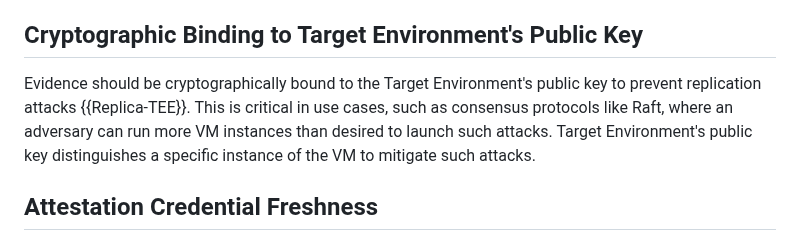
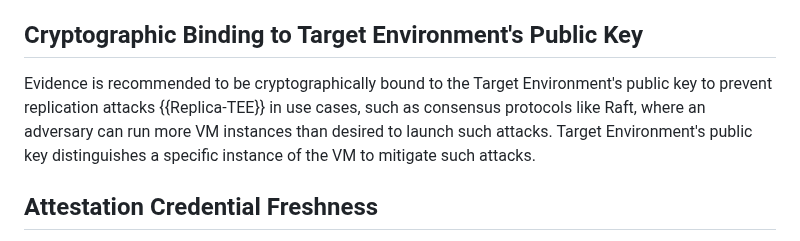
Before and after one commit to tls-attestation/use-cases-and-properties, a Markdown page: draft-mihalcea-seat-use-cases.md, the part around the change. GitHub-like rendering.

Commit message:
s/should/recommend for use case

```diff
--- a/draft-mihalcea-seat-use-cases.md
+++ b/draft-mihalcea-seat-use-cases.md
@@ -205,8 +205,7 @@ A formal representation of this requirement in the form of *composition* goal ca
 Evidence should be cryptographically bound to the identifier provided to the machine by the infrastructure provider to prevent **diversion** attacks {{ID-Crisis}}.
 
 ## Cryptographic Binding to Target Environment's Public Key
-Evidence should be cryptographically bound to the Target Environment's public key to prevent replication attacks {{Replica-TEE}}.
-This is critical in use cases, such as consensus protocols like Raft, where an adversary can run more VM instances than desired to launch such attacks.
+Evidence is recommended to be cryptographically bound to the Target Environment's public key to prevent replication attacks {{Replica-TEE}} in use cases, such as consensus protocols like Raft, where an adversary can run more VM instances than desired to launch such attacks.
 Target Environment's public key distinguishes a specific instance of the VM to mitigate such attacks.
 
 ## Attestation Credential Freshness
```
